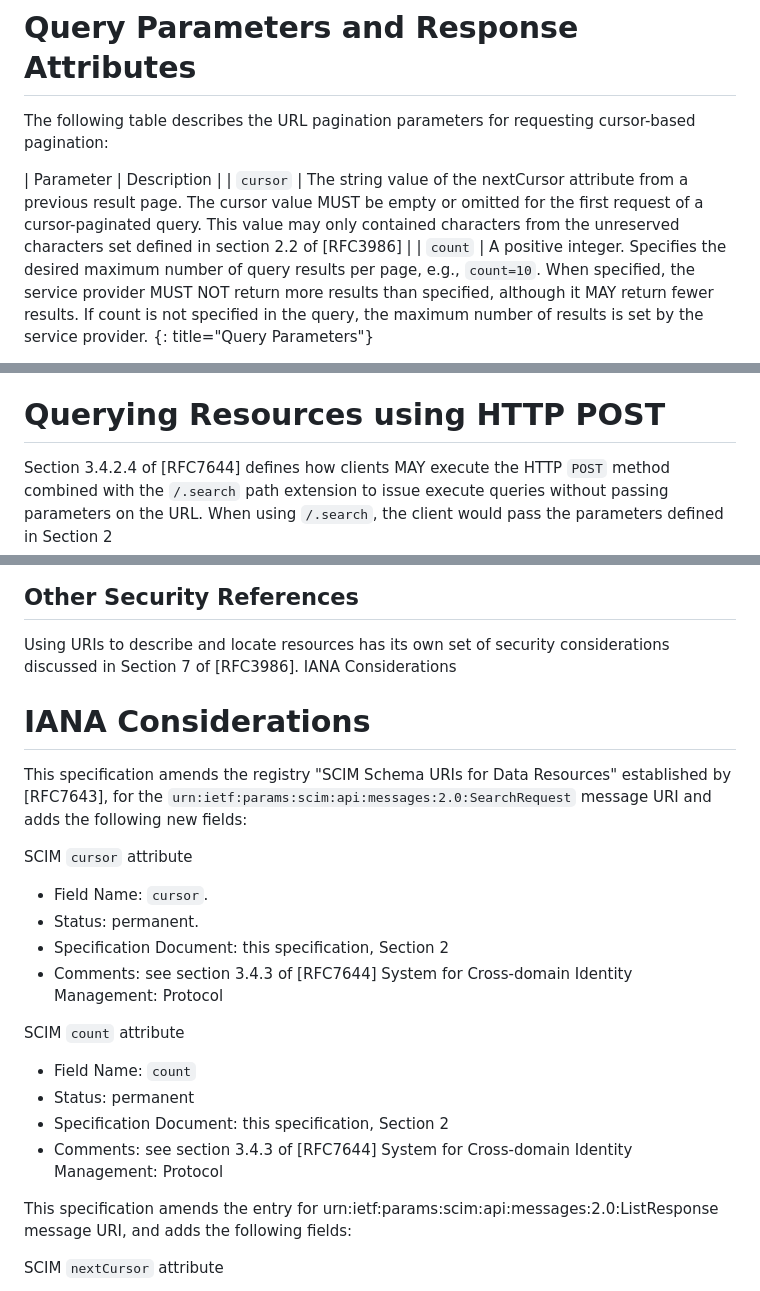
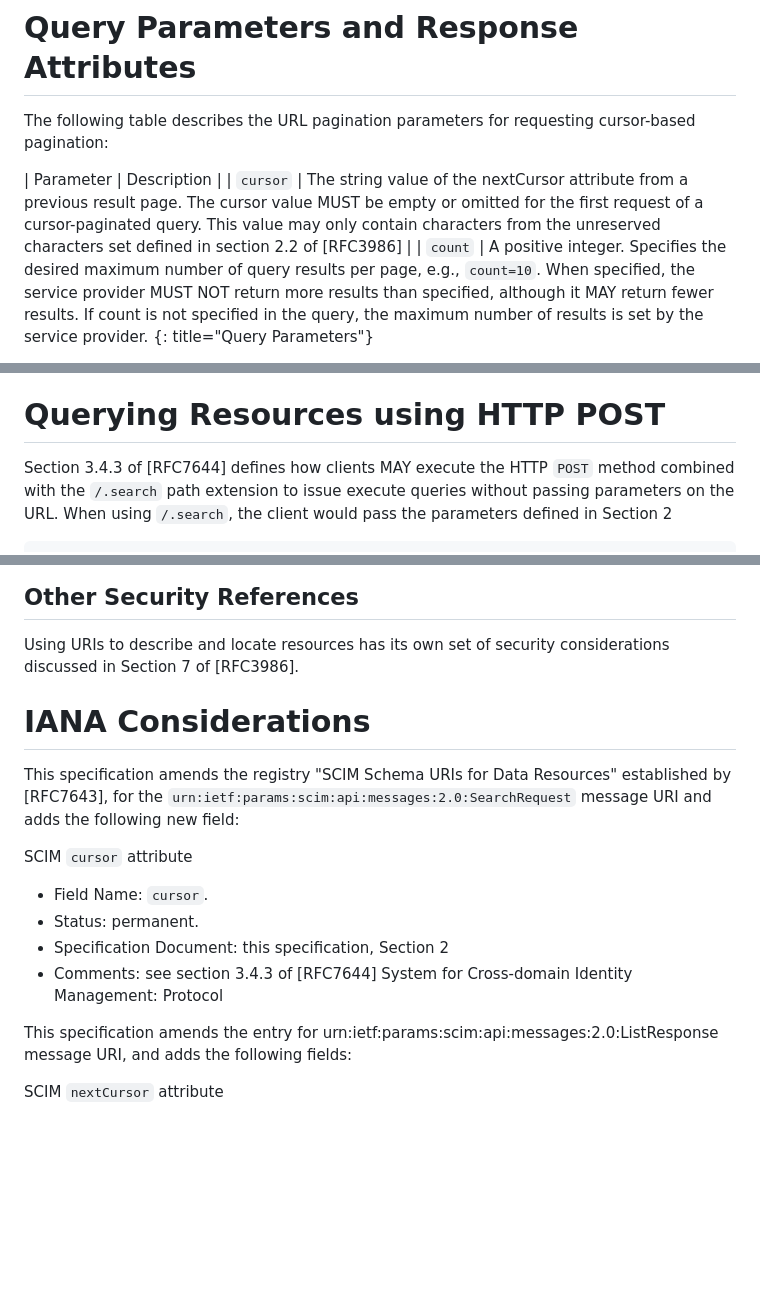
Before and after one commit to ietf-scim-wg/draft-ietf-scim-cursor-pagination, a Markdown page: draft-ietf-scim-cursor-pagination.md, 3 parts joined by grey strips. Drawn GitHub-style; blank space fills up the shorter version.

```diff
--- a/draft-ietf-scim-cursor-pagination.md
+++ b/draft-ietf-scim-cursor-pagination.md
@@ -80,7 +80,7 @@ is already well-established.
 The following table describes the URL pagination parameters for requesting cursor-based pagination:
 
 | Parameter | Description |
-| `cursor` | The string value of the nextCursor attribute from a previous result page. The cursor value MUST be empty or omitted for the first request of a cursor-paginated query. This value may only contained characters from the unreserved characters set defined in section 2.2 of [RFC3986] |
+| `cursor` | The string value of the nextCursor attribute from a previous result page. The cursor value MUST be empty or omitted for the first request of a cursor-paginated query. This value may only contain characters from the unreserved characters set defined in section 2.2 of [RFC3986] |
 | `count` | A positive integer. Specifies the desired maximum number of query results per page, e.g., `count=10`. When specified, the service provider MUST NOT return more results than specified, although it MAY return fewer results. If count is not specified in the query, the maximum number of results is set by the service provider.
 {: title="Query Parameters"}
 
@@ -235,7 +235,7 @@ if index-based, cursor-based or both types of pagination are supported.
 
 # Querying Resources using HTTP POST
 
-Section 3.4.2.4 of [RFC7644] defines how clients MAY execute the HTTP
+Section 3.4.3 of [RFC7644] defines how clients MAY execute the HTTP
 `POST` method combined with the `/.search` path extension to issue
 execute queries without passing parameters on the URL.  When using
 `/.search`, the client would pass the parameters defined in Section 2
@@ -406,11 +406,10 @@ To mitigate such risks, the following strategies are recommended:
 ## Other Security References
 
 Using URIs to describe and locate resources has its own set of security considerations discussed in Section 7 of [RFC3986].
-IANA Considerations
 
 # IANA Considerations
 
-This specification amends the registry "SCIM Schema URIs for Data Resources" established by [RFC7643], for the `urn:ietf:params:scim:api:messages:2.0:SearchRequest` message URI and adds the following new fields:
+This specification amends the registry "SCIM Schema URIs for Data Resources" established by [RFC7643], for the `urn:ietf:params:scim:api:messages:2.0:SearchRequest` message URI and adds the following new field:
 
 SCIM `cursor` attribute
 
@@ -418,13 +417,6 @@ SCIM `cursor` attribute
  - Status: permanent.
  - Specification Document: this specification, Section 2
  - Comments: see section 3.4.3 of [RFC7644] System for Cross-domain Identity Management: Protocol
-
-SCIM `count` attribute
-
-  - Field Name: `count`
-  - Status: permanent
-  - Specification Document: this specification, Section 2
-  - Comments: see section 3.4.3 of [RFC7644] System for Cross-domain Identity Management: Protocol
 
 This specification amends the entry  for urn:ietf:params:scim:api:messages:2.0:ListResponse message URI, and adds the following fields:
 
```
Also changed, not shown: other parts of draft-ietf-scim-cursor-pagination.md (+37 -33 lines).
